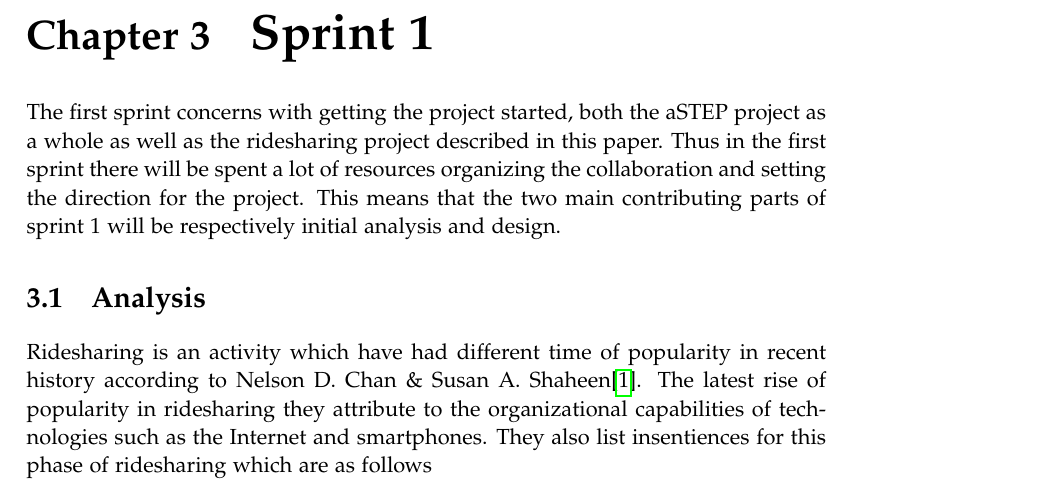
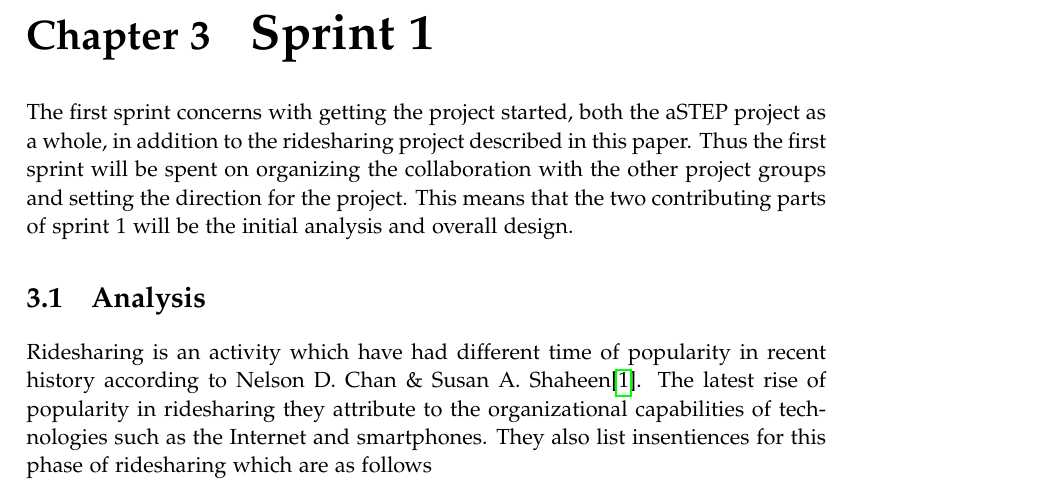
Before and after one commit to sw605/rapportsw6, a LaTeX thesis (master.tex, which reads sections/sprint1/sprint1index.tex): part of page 15 of 25, cut so that both start at the same text. Compiled offline with pdfLaTeX.

Commit message:
merge this fucker

```diff
--- a/sections/sprint1/sprint1index.tex
+++ b/sections/sprint1/sprint1index.tex
@@ -1,7 +1,7 @@
 \chapter{Sprint 1}
-The first sprint concerns with getting the project started, both the aSTEP project as a whole as well as the ridesharing project described in this paper.
-Thus in the first sprint there will be spent a lot of resources organizing the collaboration and setting the direction for the project.
-This means that the two main contributing parts of sprint 1 will be respectively initial analysis and design.
+The first sprint concerns with getting the project started, both the aSTEP project as a whole, in addition to the ridesharing project described in this paper.
+Thus the first sprint will be spent on organizing the collaboration with the other project groups and setting the direction for the project.
+This means that the two contributing parts of sprint 1 will be the initial analysis and overall design.
 \input{sections/sprint1/analysis.tex}
 \input{sections/sprint1/design.tex}
 %\input{sections/sprint1/implementation.tex}
```
